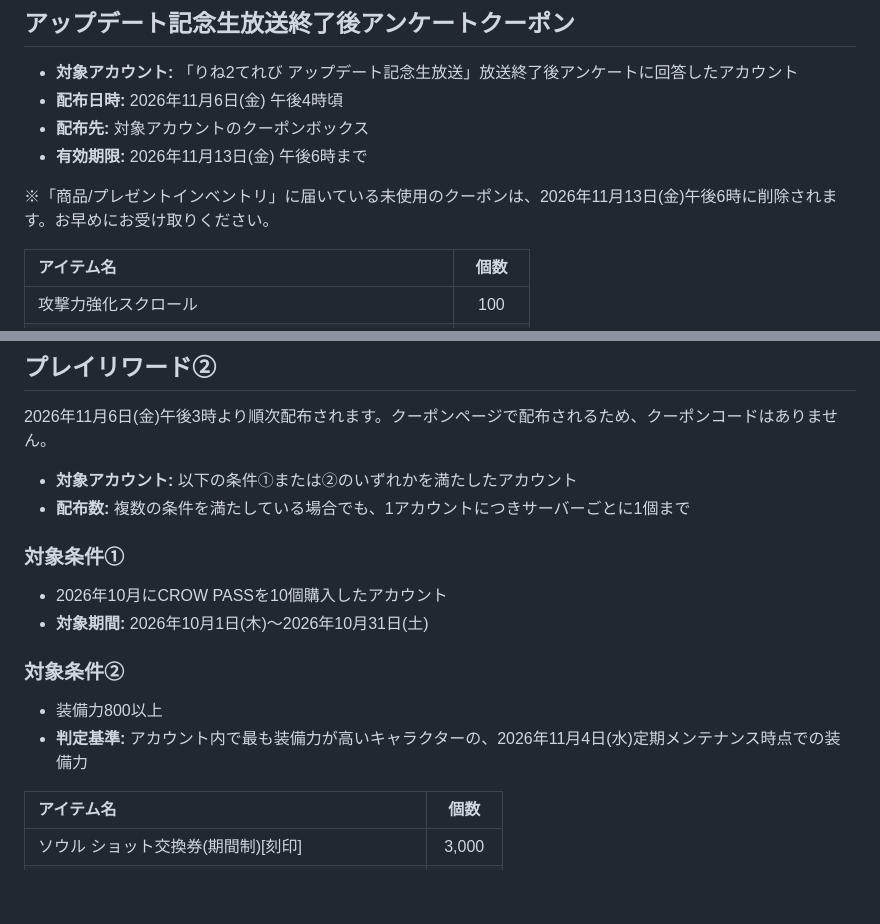
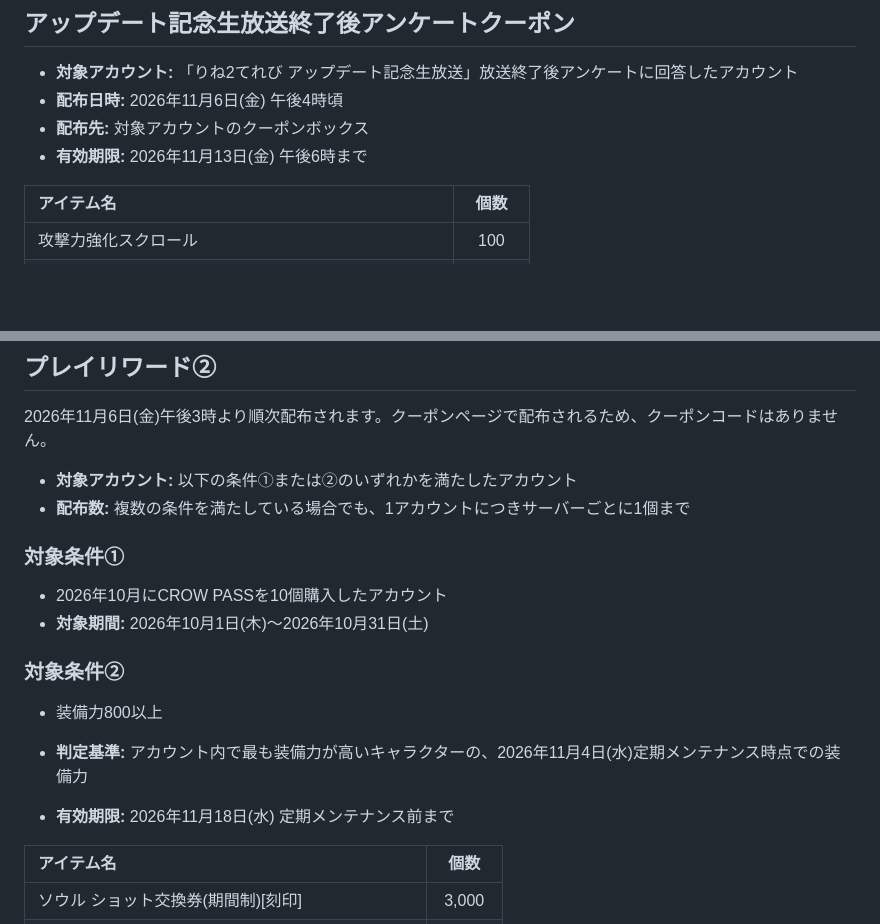
Before and after one commit to nkekone/lineage2-crow, a Markdown page: pages/coupon.md, 2 parts joined by grey strips. Rendered like a GitHub page; blank space fills up the shorter version.

Commit message:
有効期限を記載

```diff
--- a/pages/coupon.md
+++ b/pages/coupon.md
@@ -7,7 +7,6 @@
 - **配布先:** 対象アカウントのクーポンボックス
 - **有効期限:** 2026年11月13日(金) 午後6時まで
 
-※「商品/プレゼントインベントリ」に届いている未使用のクーポンは、2026年11月13日(金)午後6時に削除されます。お早めにお受け取りください。
 
 | アイテム名 | 個数 |
 | :--- | :---: |
@@ -27,6 +26,7 @@
 - **対象アカウント:** 以下の条件①または②のいずれかを満たしたアカウント
 - **配布数:** 複数の条件を満たしている場合でも、1アカウントにつきサーバーごとに1個まで
 
+
 ### 対象条件①
 
 - 2026年10月にCROW PASSを10個購入したアカウント
@@ -36,6 +36,8 @@
 
 - 装備力800以上
 - **判定基準:** アカウント内で最も装備力が高いキャラクターの、2026年11月4日(水)定期メンテナンス時点での装備力
+
+- **有効期限:** 2026年11月18日(水) 定期メンテナンス前まで
 
 | アイテム名 | 個数 |
 | :--- | :---: |
```
